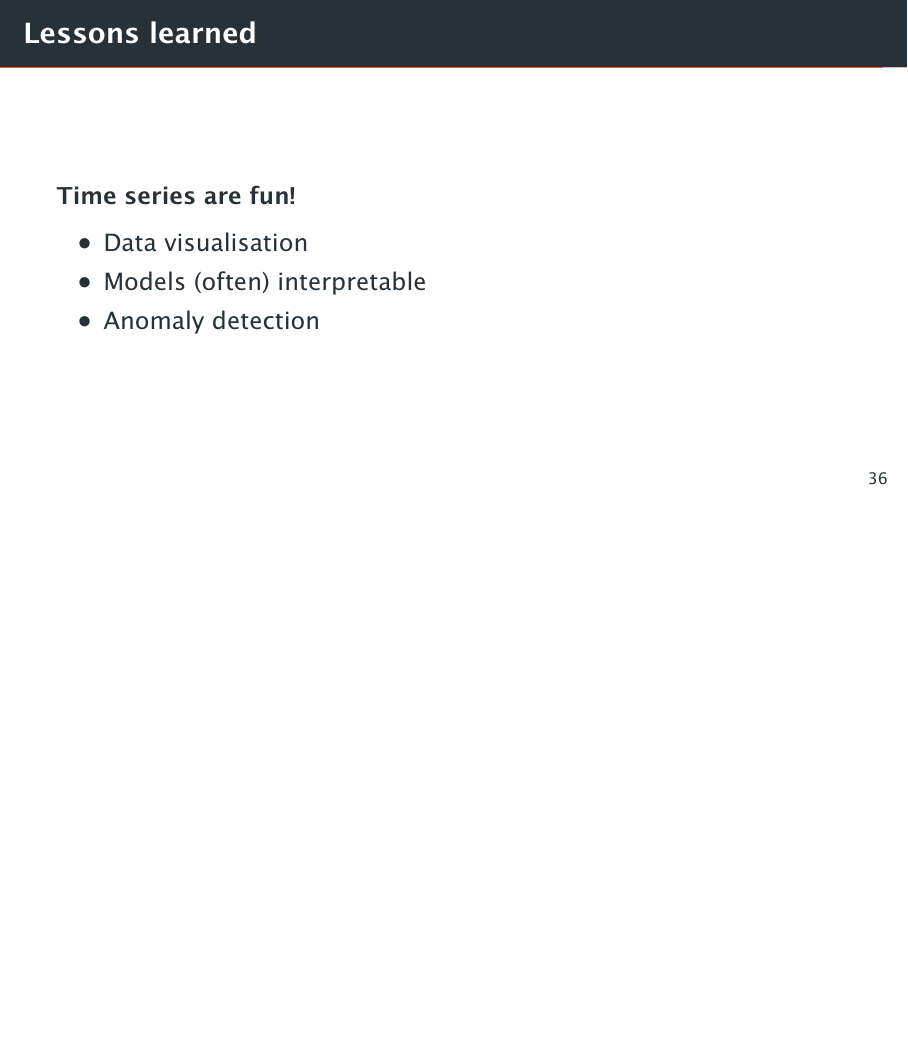
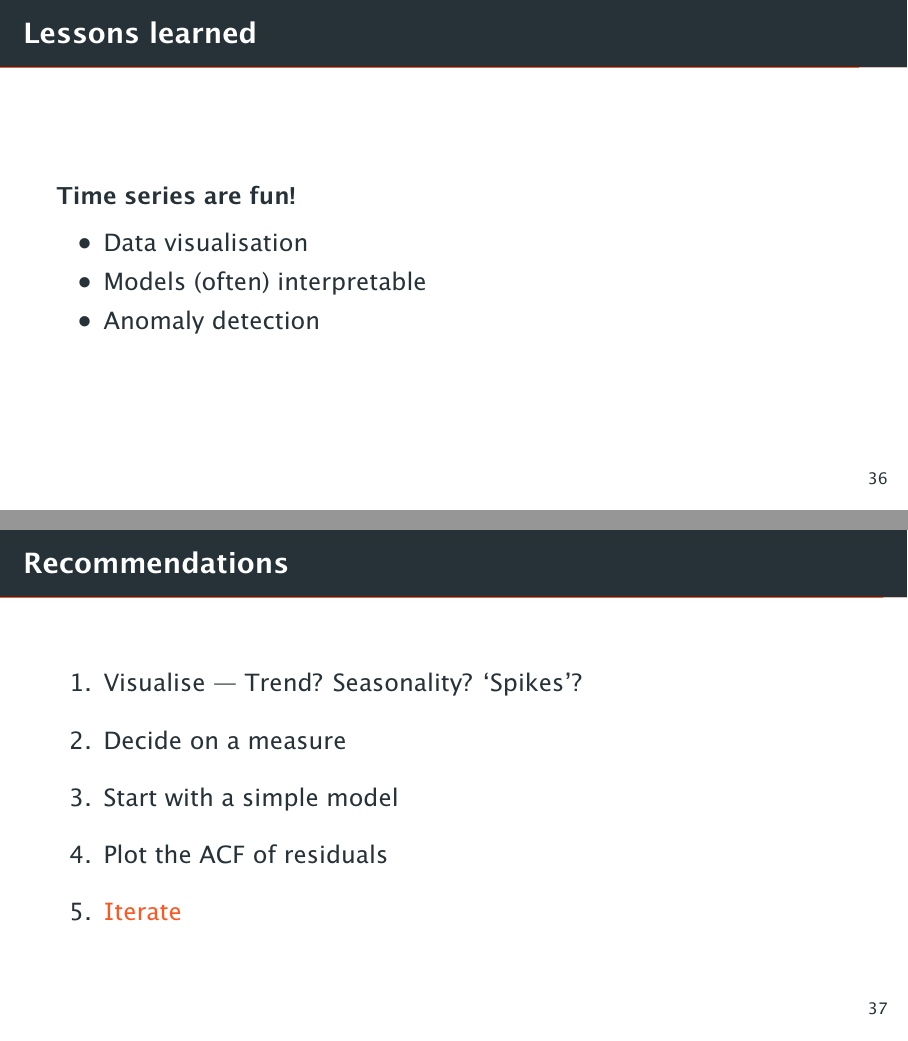
Before and after one commit to gcampanella/ndr-2018, LaTeX slides (ndr_2018.tex): page 61 of 62 before the commit and pages 61 and 66 of 67 after it, the two joined at a grey line, the shorter picture padded with empty space. The pictures show the PDF file ndr_2018.pdf that the author committed with the source.

Commit message:
Added slide with recommendations

```diff
--- a/ndr_2018.tex
+++ b/ndr_2018.tex
@@ -602,6 +602,17 @@
         \end{block}}
 \end{frame}
 
+\begin{frame}{Recommendations}
+    \begin{enumerate}[<+->]
+        \setlength{\itemsep}{1em}
+        \item \alert<1>{Visualise} --- Trend? Seasonality? `Spikes'?
+        \item Decide on a \alert<2>{measure}
+        \item Start with a \alert<3>{simple} model
+        \item \alert<4>{Plot the ACF of residuals}
+        \item \alert<5>{Iterate}
+    \end{enumerate}
+\end{frame}
+
 \begin{frame}{Future work}
     \begin{itemize}
         \setlength{\itemsep}{1em}
```
Also changed, not shown: ndr_2018.pdf.
